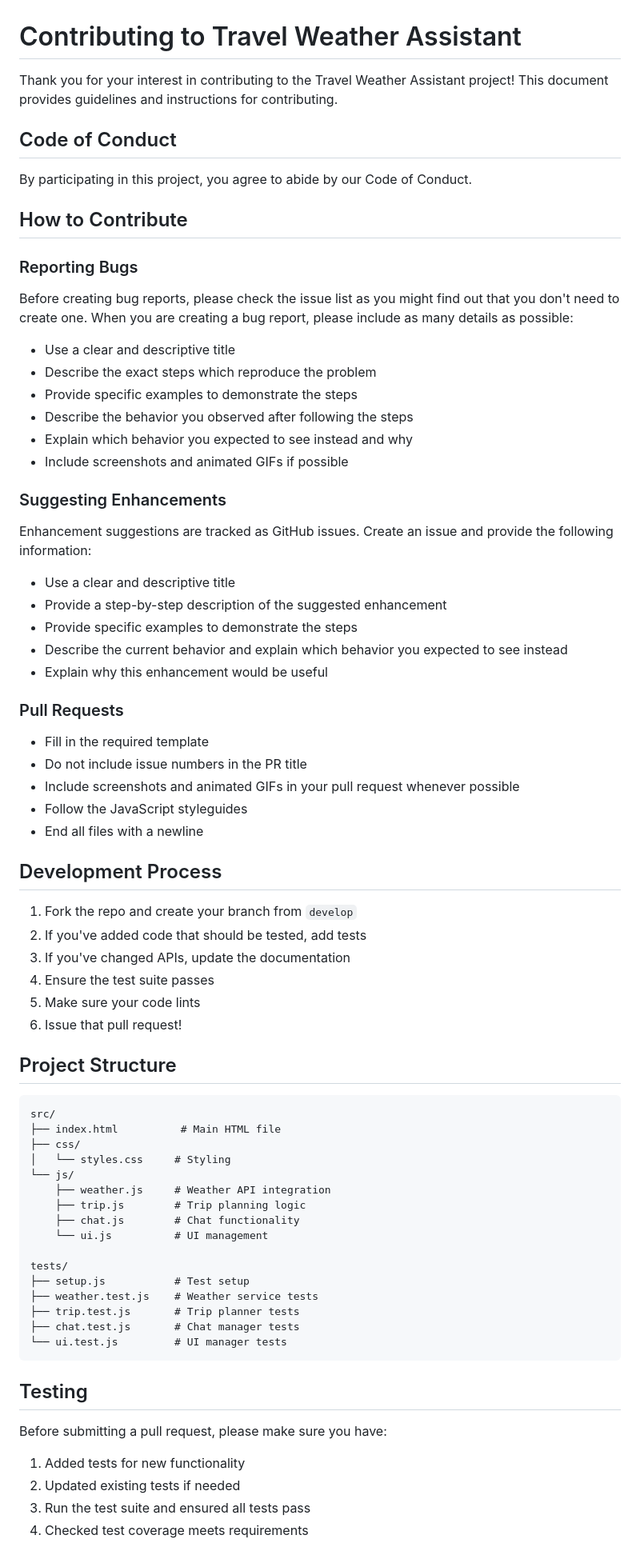
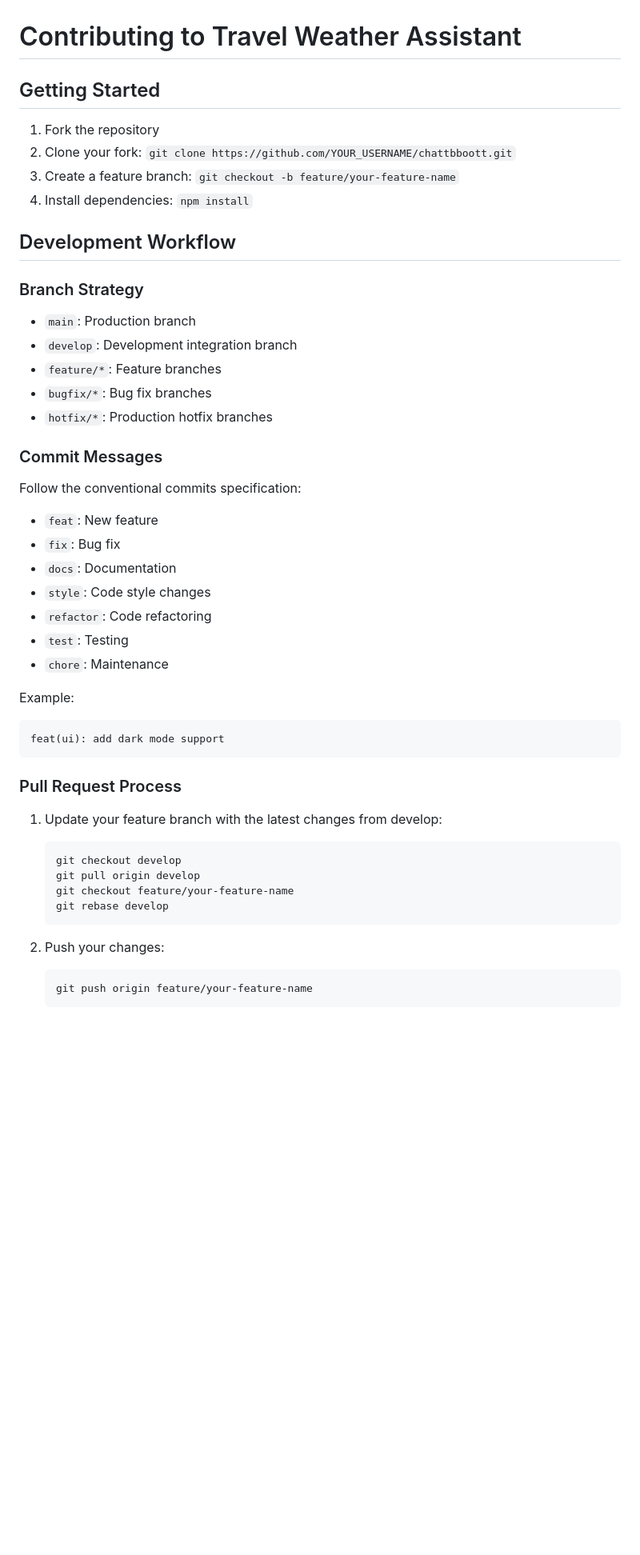
Before and after one commit to navidakram1/chattbboott, a Markdown page: CONTRIBUTING.md, the part around the change printed below. Shown: that part at 80% size. GitHub-like rendering; blank space fills up the shorter version.

Commit message:
docs: add comprehensive contribution guide

````diff
--- a/CONTRIBUTING.md
+++ b/CONTRIBUTING.md
@@ -1,78 +1,51 @@
 # Contributing to Travel Weather Assistant
 
-Thank you for your interest in contributing to the Travel Weather Assistant project! This document provides guidelines and instructions for contributing.
+## Getting Started
 
-## Code of Conduct
+1. Fork the repository
+2. Clone your fork: `git clone https://github.com/YOUR_USERNAME/chattbboott.git`
+3. Create a feature branch: `git checkout -b feature/your-feature-name`
+4. Install dependencies: `npm install`
 
-By participating in this project, you agree to abide by our Code of Conduct.
+## Development Workflow
 
-## How to Contribute
+### Branch Strategy
 
-### Reporting Bugs
+- `main`: Production branch
+- `develop`: Development integration branch
+- `feature/*`: Feature branches
+- `bugfix/*`: Bug fix branches
+- `hotfix/*`: Production hotfix branches
 
-Before creating bug reports, please check the issue list as you might find out that you don't need to create one. When you are creating a bug report, please include as many details as possible:
+### Commit Messages
 
-* Use a clear and descriptive title
-* Describe the exact steps which reproduce the problem
-* Provide specific examples to demonstrate the steps
-* Describe the behavior you observed after following the steps
-* Explain which behavior you expected to see instead and why
-* Include screenshots and animated GIFs if possible
+Follow the conventional commits specification:
 
-### Suggesting Enhancements
+- `feat`: New feature
+- `fix`: Bug fix
+- `docs`: Documentation
+- `style`: Code style changes
+- `refactor`: Code refactoring
+- `test`: Testing
+- `chore`: Maintenance
 
-Enhancement suggestions are tracked as GitHub issues. Create an issue and provide the following information:
-
-* Use a clear and descriptive title
-* Provide a step-by-step description of the suggested enhancement
-* Provide specific examples to demonstrate the steps
-* Describe the current behavior and explain which behavior you expected to see instead
-* Explain why this enhancement would be useful
-
-### Pull Requests
-
-* Fill in the required template
-* Do not include issue numbers in the PR title
-* Include screenshots and animated GIFs in your pull request whenever possible
-* Follow the JavaScript styleguides
-* End all files with a newline
-
-## Development Process
-
-1. Fork the repo and create your branch from `develop`
-2. If you've added code that should be tested, add tests
-3. If you've changed APIs, update the documentation
-4. Ensure the test suite passes
-5. Make sure your code lints
-6. Issue that pull request!
-
-## Project Structure
-
+Example:
 ```
-src/
-├── index.html          # Main HTML file
-├── css/
-│   └── styles.css     # Styling
-└── js/
-    ├── weather.js     # Weather API integration
-    ├── trip.js        # Trip planning logic
-    ├── chat.js        # Chat functionality
-    └── ui.js          # UI management
-
-tests/
-├── setup.js           # Test setup
-├── weather.test.js    # Weather service tests
-├── trip.test.js       # Trip planner tests
-├── chat.test.js       # Chat manager tests
-└── ui.test.js         # UI manager tests
+feat(ui): add dark mode support
 ```
 
-## Testing
+### Pull Request Process
 
-Before submitting a pull request, please make sure you have:
+1. Update your feature branch with the latest changes from develop:
+   ```bash
+   git checkout develop
+   git pull origin develop
+   git checkout feature/your-feature-name
+   git rebase develop
+   ```
 
-1. Added tests for new functionality
-2. Updated existing tests if needed
-3. Run the test suite and ensured all tests pass
-4. Checked test coverage meets requirements
+2. Push your changes:
+   ```bash
+   git push origin feature/your-feature-name
+   ```
 
````
Also changed, not shown: other parts of CONTRIBUTING.md (+160 -36 lines).
